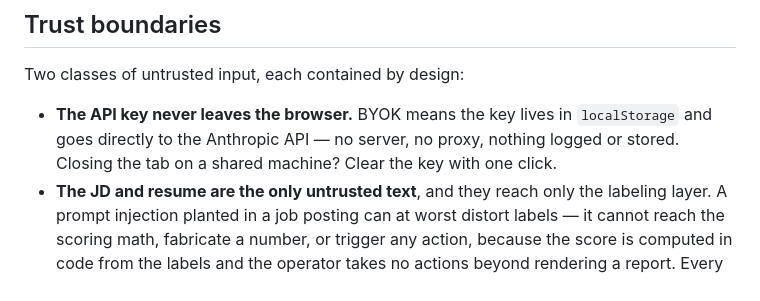
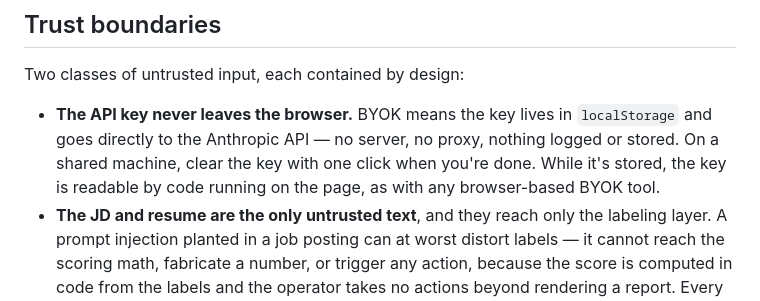
Before and after one commit to jmarielee/job-fit, a Markdown page: README.md, the part around the change. Drawn GitHub-style.

```diff
--- a/README.md
+++ b/README.md
@@ -128,7 +128,7 @@ job-fit/
 
 Two classes of untrusted input, each contained by design:
 
-- **The API key never leaves the browser.** BYOK means the key lives in `localStorage` and goes directly to the Anthropic API — no server, no proxy, nothing logged or stored. Closing the tab on a shared machine? Clear the key with one click.
+- **The API key never leaves the browser.** BYOK means the key lives in `localStorage` and goes directly to the Anthropic API — no server, no proxy, nothing logged or stored. On a shared machine, clear the key with one click when you're done. While it's stored, the key is readable by code running on the page, as with any browser-based BYOK tool.
 - **The JD and resume are the only untrusted text**, and they reach only the labeling layer. A prompt injection planted in a job posting can at worst distort labels — it cannot reach the scoring math, fabricate a number, or trigger any action, because the score is computed in code from the labels and the operator takes no actions beyond rendering a report. Every rendered field is HTML-escaped and a strict Content-Security-Policy restricts the page to a single connection (the Anthropic API), so a poisoned posting can't run code in your browser or send your key anywhere. Distorted labels also remain visible and auditable in the output, so a poisoned run looks wrong instead of silently lying.
 
 ## Out of scope
```
